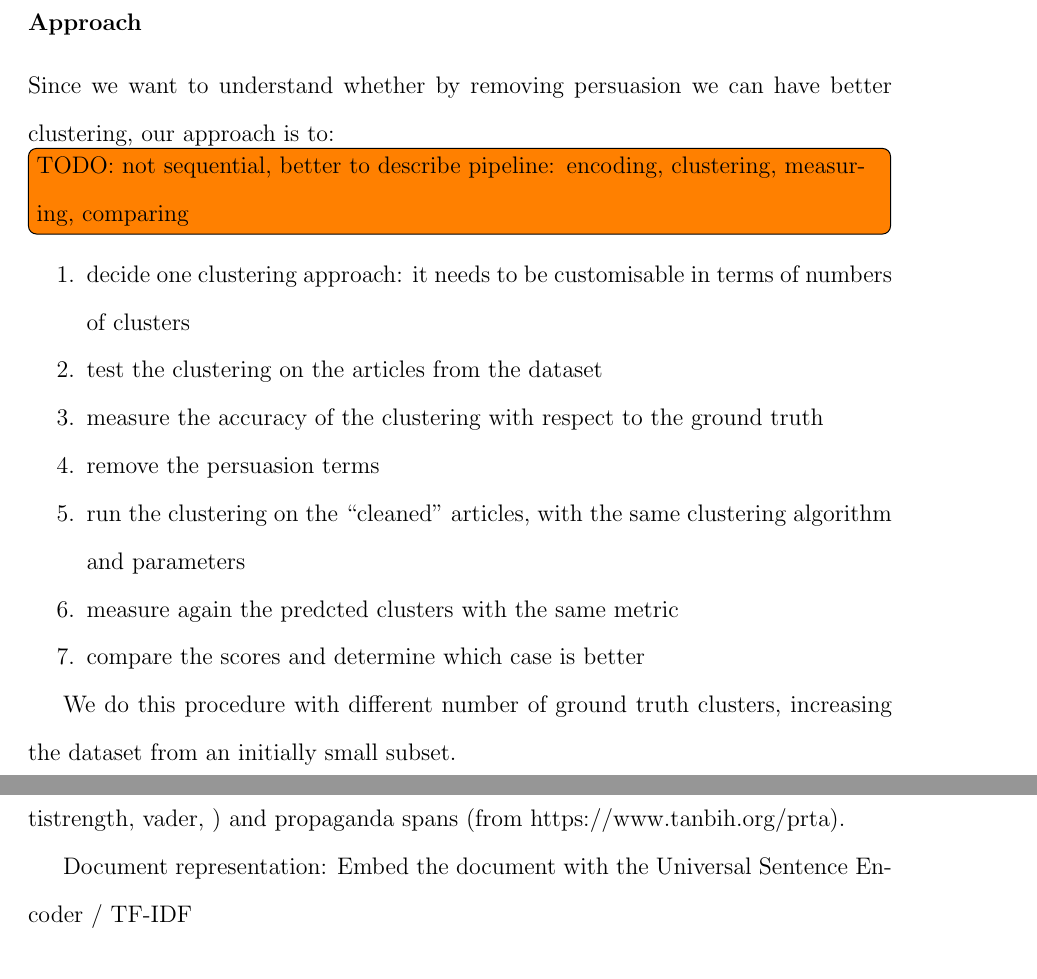
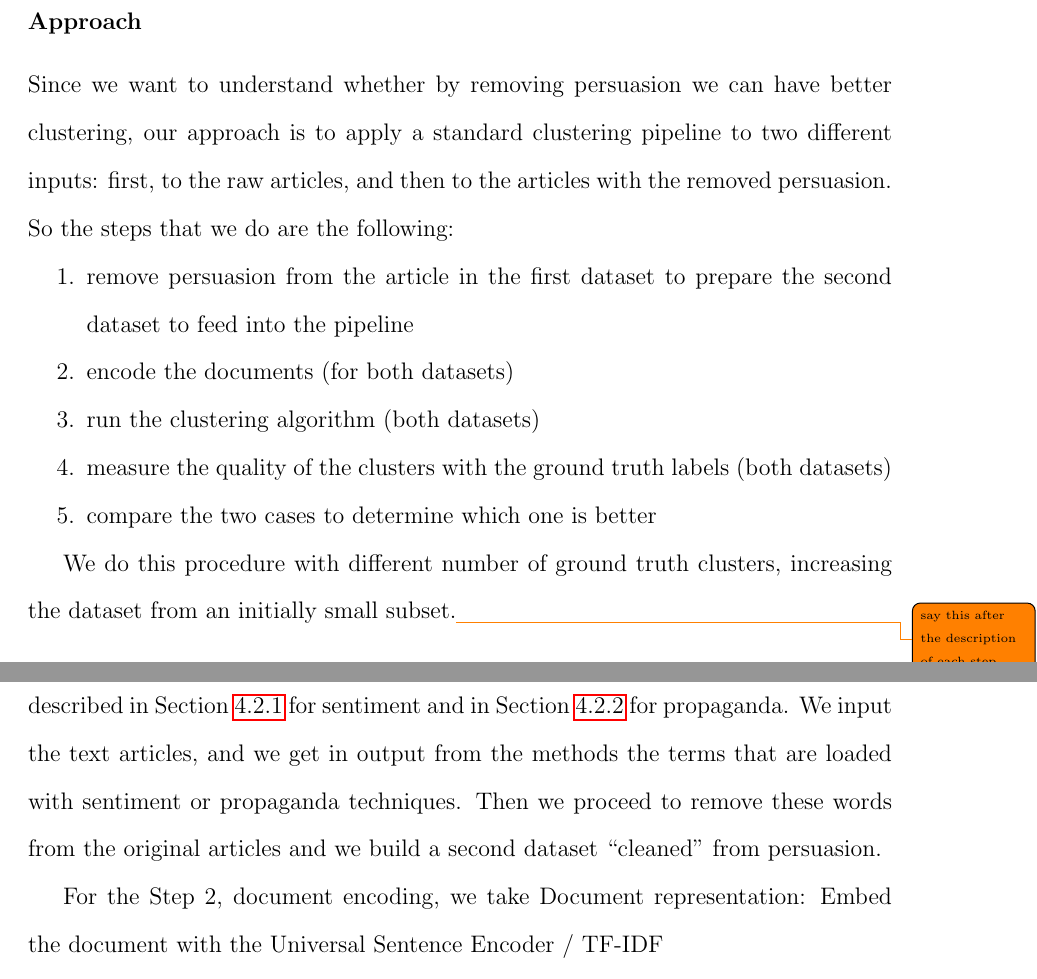
Before and after one commit to MartinoMensio/phd-thesis, a LaTeX thesis (main.tex, which reads chapters/04_chapter.tex): two parts of pages 73 and 74 of 92 before the commit and two parts of pages 73 and 74 of 93 after it, joined at a grey line, cut so that both start at the same text. Compiled offline with pdfLaTeX; a LaTeX package or settings file that is missing is left out.

Commit message:
Updates from Overleaf

```diff
--- a/chapters/04_chapter.tex
+++ b/chapters/04_chapter.tex
@@ -536,19 +538,23 @@ Between these two datasets, we want to be using good quality ground truth for do
 
 \subsubsection{Approach}
 
-Since we want to understand whether by removing persuasion we can have better clustering, our approach is to:
-\todo{not sequential, better to describe pipeline: encoding, clustering, measuring, comparing}
+Since we want to understand whether by removing persuasion we can have better clustering, our approach is to apply a standard clustering pipeline to two different inputs: first, to the raw articles, and then to the articles with the removed persuasion. So the steps that we do are the following:
 \begin{enumerate}
-    \item decide one clustering approach: it needs to be customisable in terms of numbers of clusters
-    \item test the clustering on the articles from the dataset
-    \item measure the accuracy of the clustering with respect to the ground truth
-    \item remove the persuasion terms
-    \item run the clustering on the ``cleaned'' articles, with the same clustering algorithm and parameters
-    \item measure again the predcted clusters with the same metric
-    \item compare the scores and determine which case is better
+    \item remove persuasion from the article in the first dataset to prepare the second dataset to feed into the pipeline
+    \item encode the documents (for both datasets)
+    \item run the clustering algorithm (both datasets)
+    \item measure the quality of the clusters with the ground truth labels (both datasets)
+    \item compare the two cases to determine which one is better
+    % \item decide one clustering approach: it needs to be customisable in terms of numbers of clusters
+    % \item test the clustering on the articles from the dataset
+    % \item measure the accuracy of the clustering with respect to the ground truth
+    % \item remove the persuasion terms
+    % \item run the clustering on the ``cleaned'' articles, with the same clustering algorithm and parameters
+    % \item measure again the predicted clusters with the same metric
+    % \item compare the scores and determine which case is better
 \end{enumerate}
 
-We do this procedure with different number of ground truth clusters, increasing the dataset from an initially small subset.
+We do this procedure with different number of ground truth clusters, increasing the dataset from an initially small subset.\tododefault[size=\tiny]{say this after the description of each step}
 
 % Test the ability of matching gold clusters with predicted clusters.
 % - standard full article
@@ -556,19 +562,24 @@ We do this procedure with different number of ground truth clusters, increasing
 
 % Seeing if there is an improvement or not when removing propaganda words.
 
-Removal of the terms: sentiment-loaded terms (multiple lexicons and tools: sentistrength, vader, )
-%And these? AFINN, BING)
-and propaganda spans (from https://www.tanbih.org/prta).
+% STEP 1
+For the Step 1, we proceed to remove the terms of persuasion with the methods described in Section~\ref{ssec:lp_techniques_sentiment} for sentiment and in Section~\ref{ssec:lp_techniques_propaganda} for propaganda. We input the text articles, and we get in output from the methods the terms that are loaded with sentiment or propaganda techniques. Then we proceed to remove these words from the original articles and we build a second dataset ``cleaned" from persuasion.
+% Removal of the terms: sentiment-loaded terms (multiple lexicons and tools: sentistrength, vader, )
+% %And these? AFINN, BING)
+% and propaganda spans (from https://www.tanbih.org/prta).
 
+% STEP 2
+For the Step 2, document encoding, we take
 Document representation:
 Embed the document with the Universal Sentence Encoder / TF-IDF
 
+% STEP 3
 Clustering methods:
 There are multiple clustering methods, and document representations that influence the clustering. We decided to use a method that does not require to specify the number of clusters wanted.
 We started with this specific method (also used in the previous Chapter):
 Hierarchical Agglomerative Clustering (ward method, euclidean distance), which  is very flexible in showing how the clusters evolve when the distance threshold is raised
 
-
+% STEP 4
 Clustering evaluation metrics:
 Although clustering is an unsupervised task, we need to see how well the clustering matches with the ground truth annotations of the data.
 The most used metrics for comparing clustering are:
```
Also changed, not shown: chapters/04_chapter.tex (15 more changed lines).
